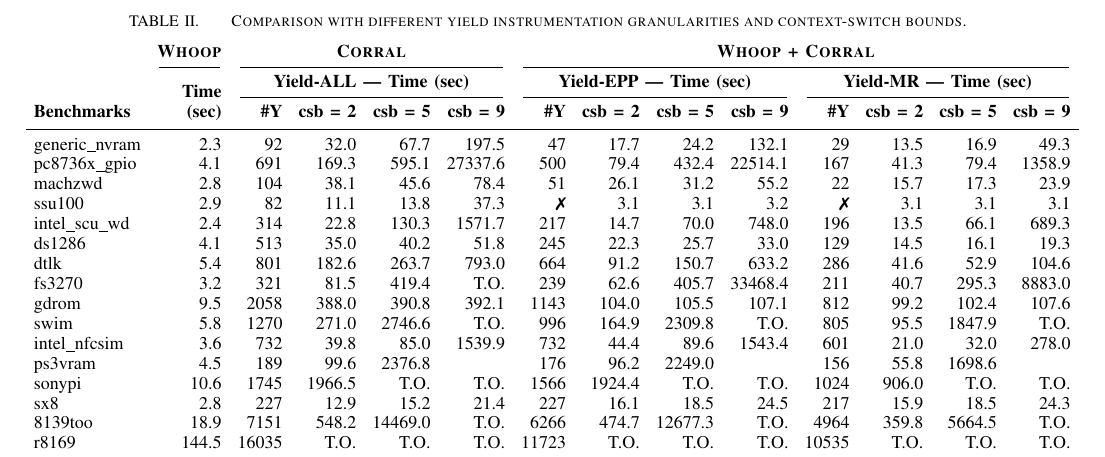
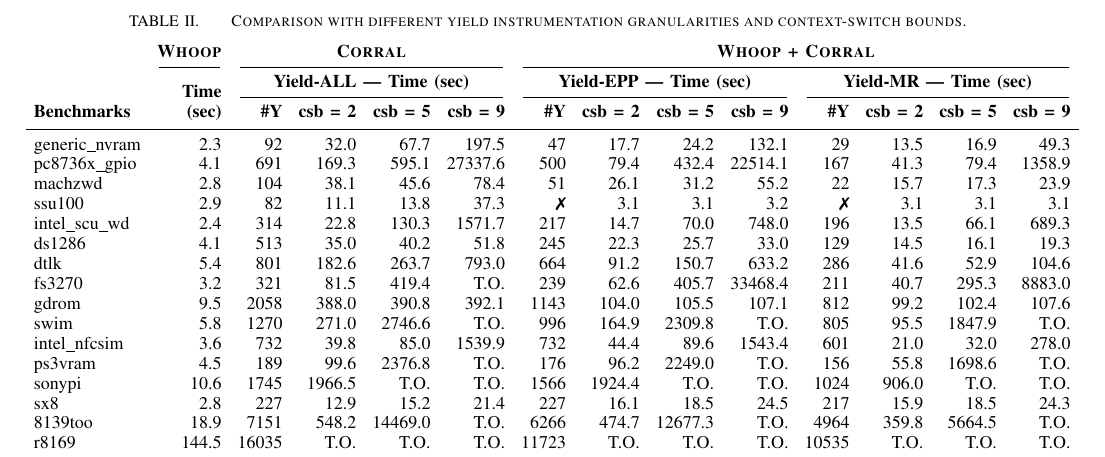
Before and after one commit to pdeligia/WhoopPaper, a LaTeX paper (paper.tex, which reads experiments/tables/scalability.tex): part of page 10 of 12, cut so that both start at the same text. Compiled offline with pdfLaTeX.

Commit message:
final results

```diff
--- a/experiments/tables/scalability.tex
+++ b/experiments/tables/scalability.tex
@@ -200,15 +200,15 @@ ps3vram
 & \multicolumn{1}{r}{189}
 & \multicolumn{1}{r}{99.6}
 & \multicolumn{1}{r}{2376.8}
-& \multicolumn{1}{r}{}
+& \multicolumn{1}{r}{T.O.}
 & \multicolumn{1}{r}{176}
 & \multicolumn{1}{r}{96.2}
 & \multicolumn{1}{r}{2249.0}
-& \multicolumn{1}{r}{}
+& \multicolumn{1}{r}{T.O.}
 & \multicolumn{1}{r}{156}
 & \multicolumn{1}{r}{55.8}
 & \multicolumn{1}{r}{1698.6}
-& \multicolumn{1}{r}{}\\
+& \multicolumn{1}{r}{T.O.}\\
 
 sonypi
 & \multicolumn{1}{r}{10.6}
```
Also changed, not shown: experiments/figures/yieldmr_vs_yieldall.pdf, 1 other file.
